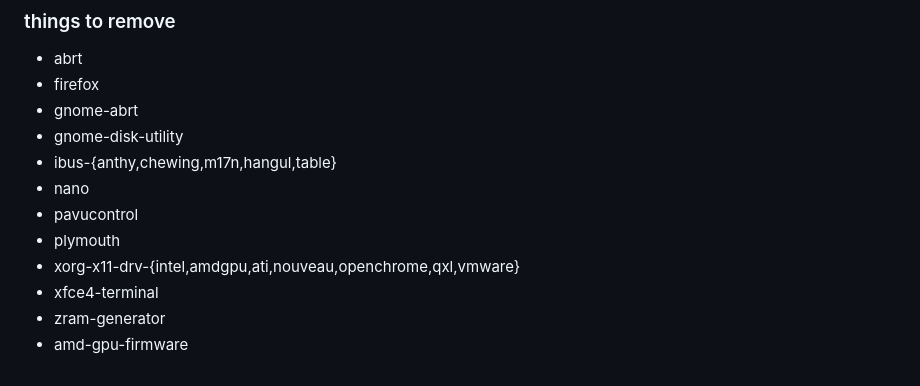
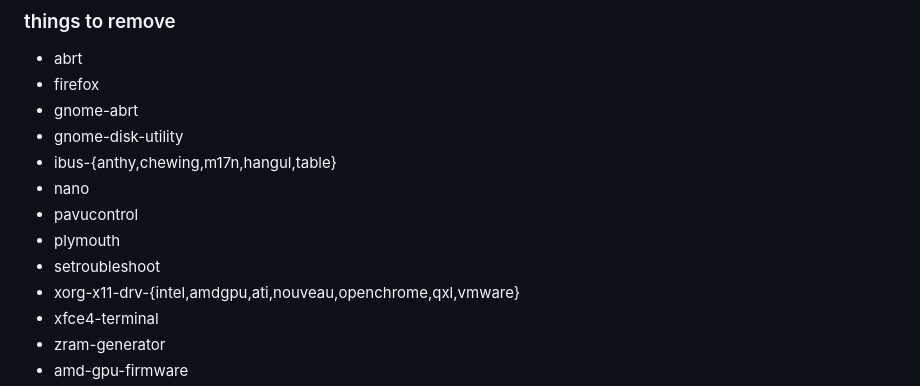
Before and after one commit to 37cut/37cut.github.io, a Markdown page: files/fedora/readme.md, the part around the change. GitHub-like rendering.

```diff
--- a/files/fedora/readme.md
+++ b/files/fedora/readme.md
@@ -46,6 +46,7 @@ I will use i3 desktop
 - nano
 - pavucontrol
 - plymouth
+- setroubleshoot
 - xorg-x11-drv-{intel,amdgpu,ati,nouveau,openchrome,qxl,vmware}
 - xfce4-terminal
 - zram-generator
```
